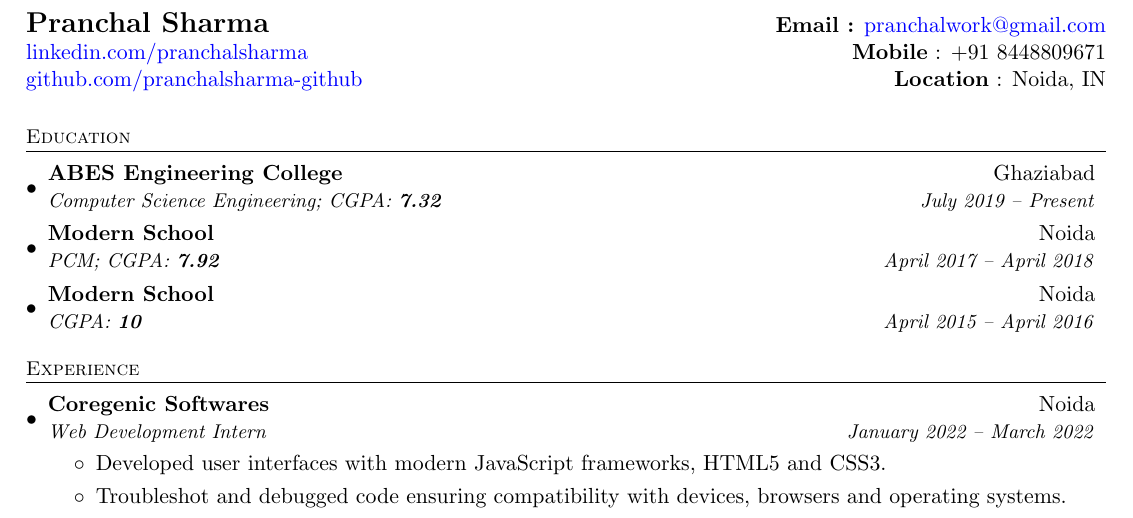
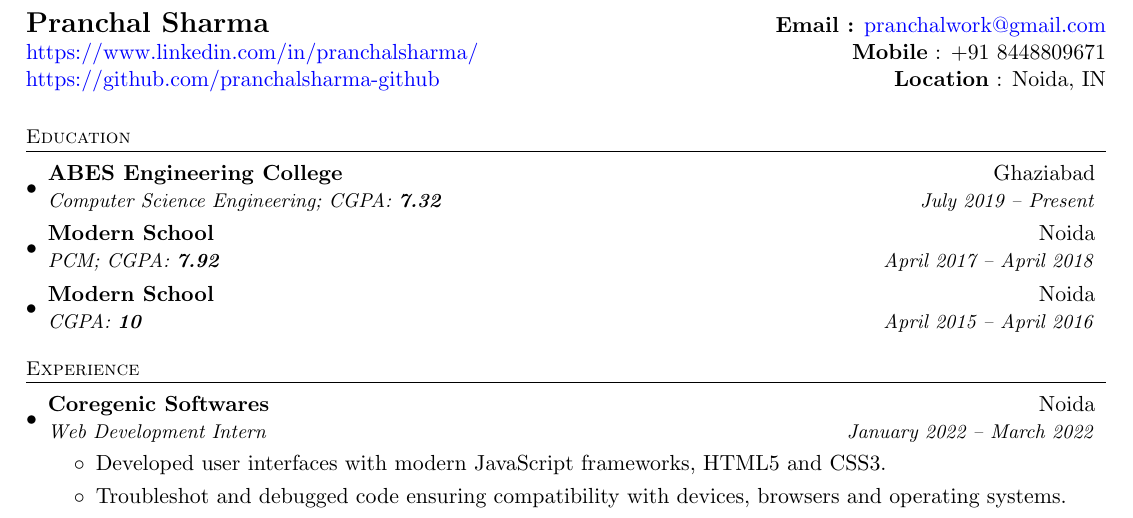
Before and after one commit to pranchalsharma-github/resume, a LaTeX CV (resume.tex): part of the page, cut so that both start at the same text. Compiled offline with pdfLaTeX.

Commit message:
Update resume.tex

```diff
--- a/resume.tex
+++ b/resume.tex
@@ -72,9 +72,9 @@
 %----------HEADING-----------------
 \begin{tabular*}{\textwidth}{l@{\extracolsep{\fill}}r}
   \textbf{{\Large Pranchal Sharma}} & \textbf{Email :} \href{mailto:pranchalwork@gmail.com}{pranchalwork@gmail.com}\\
-   \href{https://www.linkedin.com/in/pranchalsharma/}{linkedin.com/pranchalsharma}
+   \href{https://www.linkedin.com/in/pranchalsharma/}{https://www.linkedin.com/in/pranchalsharma/}
  & \textbf{Mobile} : +91 8448809671 \\
-  \href{https://github.com/pranchalsharma-github}{github.com/pranchalsharma-github
+  \href{https://github.com/pranchalsharma-github}{https://github.com/pranchalsharma-github
   }  &
   \textbf{Location} : Noida, IN
 \end{tabular*}
```
